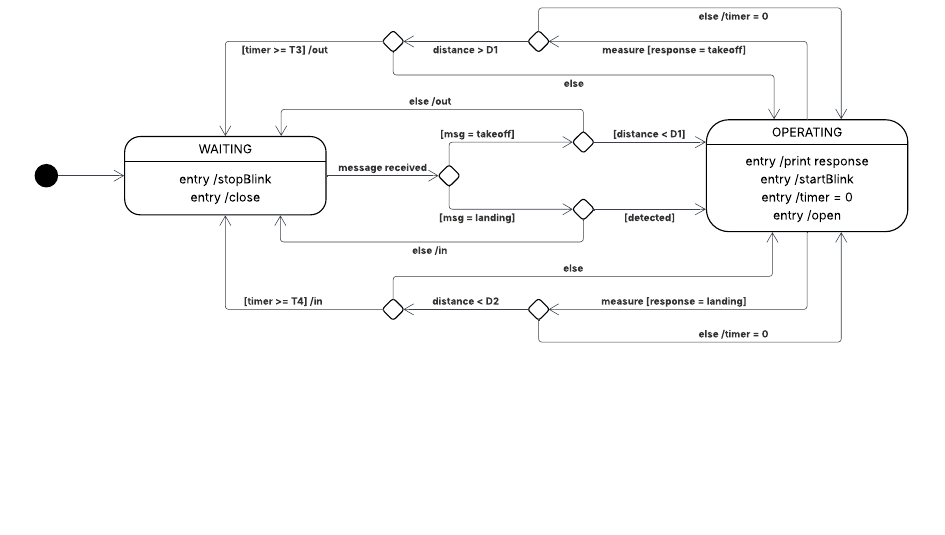
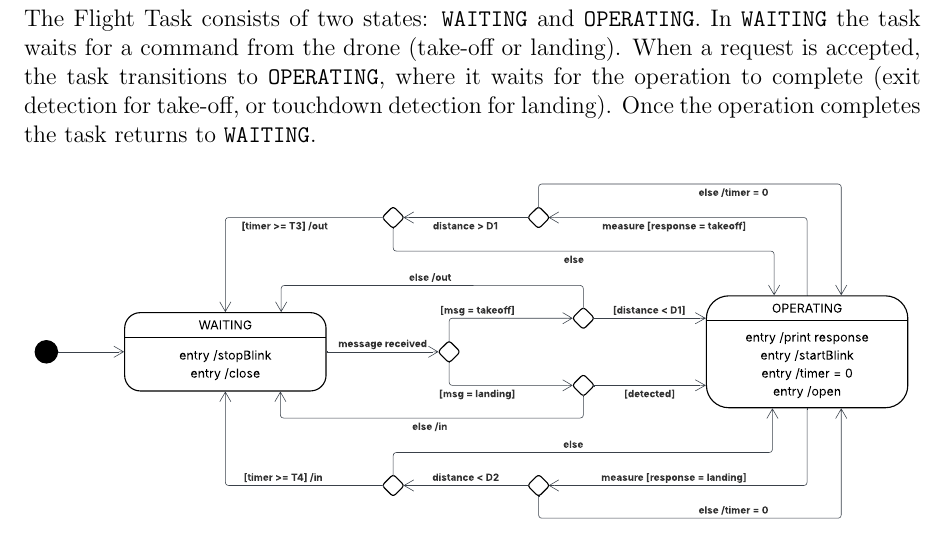
Before and after one commit to alessandrorebosio/ESIOT25, a LaTeX thesis (assignment-02/docs/report.tex): part of page 6 of 9 before the commit and part of page 6 of 10 after it, cut at the place of the change, the shorter picture padded with empty space. Compiled offline with pdfLaTeX.

Commit message:
added flight task in report

```diff
--- a/assignment-02/docs/report.tex
+++ b/assignment-02/docs/report.tex
@@ -208,6 +208,12 @@ executed, a boolean flag is set to \texttt{true}; when the exit
 action \texttt{/BlockFlight} is executed, the flag is set to \texttt{false}.
 
 \section{Flight Task}
+The Flight Task consists of two states: \texttt{WAITING} and \texttt{OPERATING}. In
+\texttt{WAITING} the task waits for a command from the drone (take-off or
+landing). When a request is accepted, the task transitions to
+\texttt{OPERATING}, where it waits for the operation to complete
+(exit detection for take-off, or touchdown detection for landing). Once
+the operation completes the task returns to \texttt{WAITING}.
 
 \begin{figure}[H]
   \centering
```
Also changed, not shown: assignment-02/docs/report.pdf, assignment-02/docs/report.tex (6 more changed lines).
